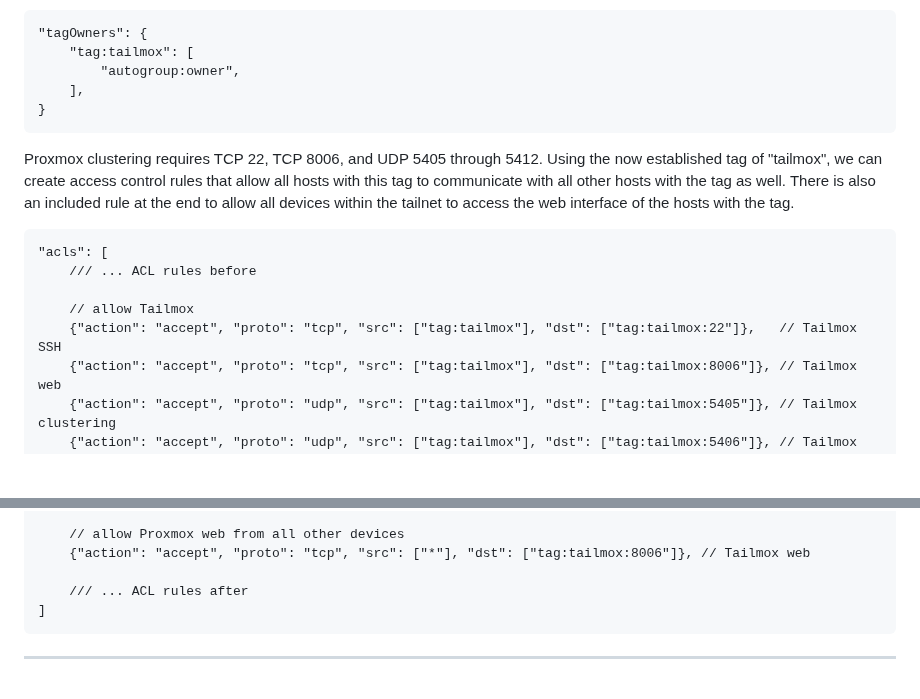
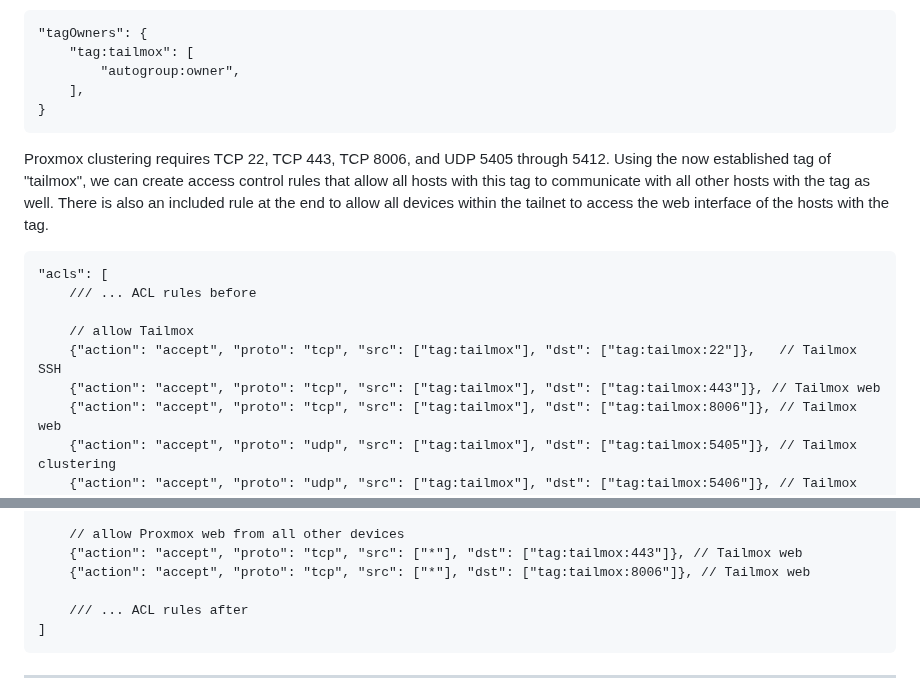
Before and after one commit to willjasen/tailmox, a Markdown page: README.md, 2 parts joined by grey strips. Drawn GitHub-style; blank space fills up the shorter version.

Commit message:
add TCP port 443 into ✏️ Preparation ✏️

````diff
--- a/README.md
+++ b/README.md
@@ -60,13 +60,14 @@ This script uses the tag of "tailmox" to determine which Tailscale machines are
 }
 ```
 
-Proxmox clustering requires TCP 22, TCP 8006, and UDP 5405 through 5412. Using the now established tag of "tailmox", we can create access control rules that allow all hosts with this tag to communicate with all other hosts with the tag as well. There is also an included rule at the end to allow all devices within the tailnet to access the web interface of the hosts with the tag.
+Proxmox clustering requires TCP 22, TCP 443, TCP 8006, and UDP 5405 through 5412. Using the now established tag of "tailmox", we can create access control rules that allow all hosts with this tag to communicate with all other hosts with the tag as well. There is also an included rule at the end to allow all devices within the tailnet to access the web interface of the hosts with the tag.
 ```
 "acls": [
 	/// ... ACL rules before
 
 	// allow Tailmox
 	{"action": "accept", "proto": "tcp", "src": ["tag:tailmox"], "dst": ["tag:tailmox:22"]},   // Tailmox SSH
+	{"action": "accept", "proto": "tcp", "src": ["tag:tailmox"], "dst": ["tag:tailmox:443"]}, // Tailmox web
 	{"action": "accept", "proto": "tcp", "src": ["tag:tailmox"], "dst": ["tag:tailmox:8006"]}, // Tailmox web
 	{"action": "accept", "proto": "udp", "src": ["tag:tailmox"], "dst": ["tag:tailmox:5405"]}, // Tailmox clustering
 	{"action": "accept", "proto": "udp", "src": ["tag:tailmox"], "dst": ["tag:tailmox:5406"]}, // Tailmox clustering
@@ -78,6 +79,7 @@ Proxmox clustering requires TCP 22, TCP 8006, and UDP 5405 through 5412. Using t
 	{"action": "accept", "proto": "udp", "src": ["tag:tailmox"], "dst": ["tag:tailmox:5412"]}, // Tailmox clustering
 
 	// allow Proxmox web from all other devices
+	{"action": "accept", "proto": "tcp", "src": ["*"], "dst": ["tag:tailmox:443"]}, // Tailmox web
 	{"action": "accept", "proto": "tcp", "src": ["*"], "dst": ["tag:tailmox:8006"]}, // Tailmox web
 
 	/// ... ACL rules after
````
